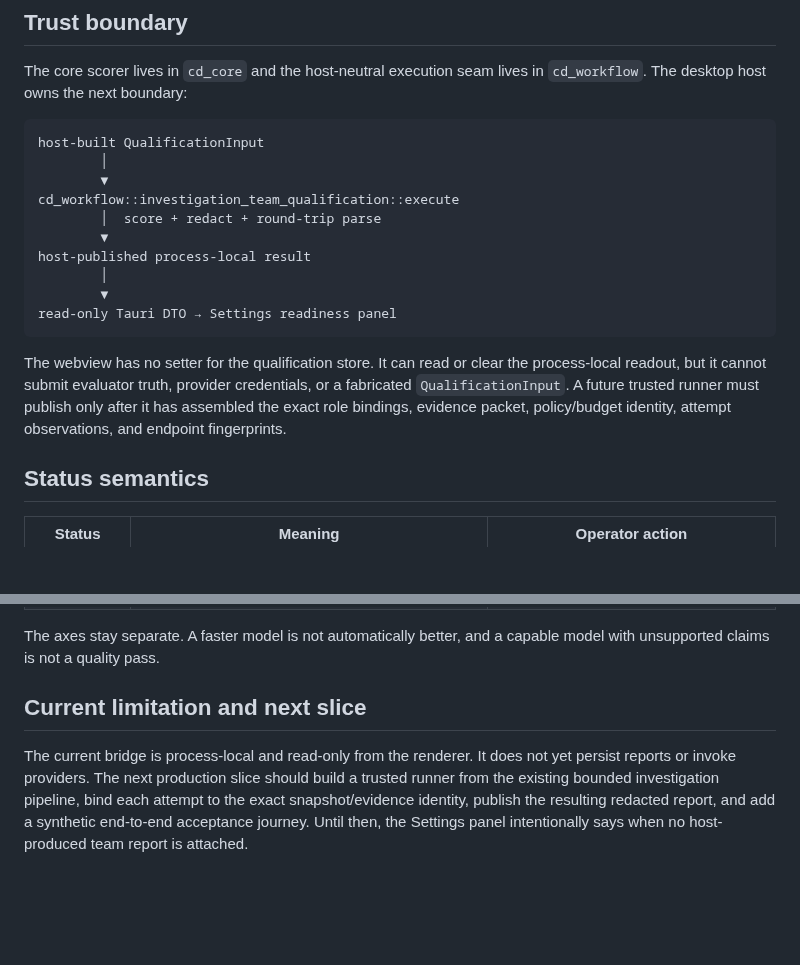
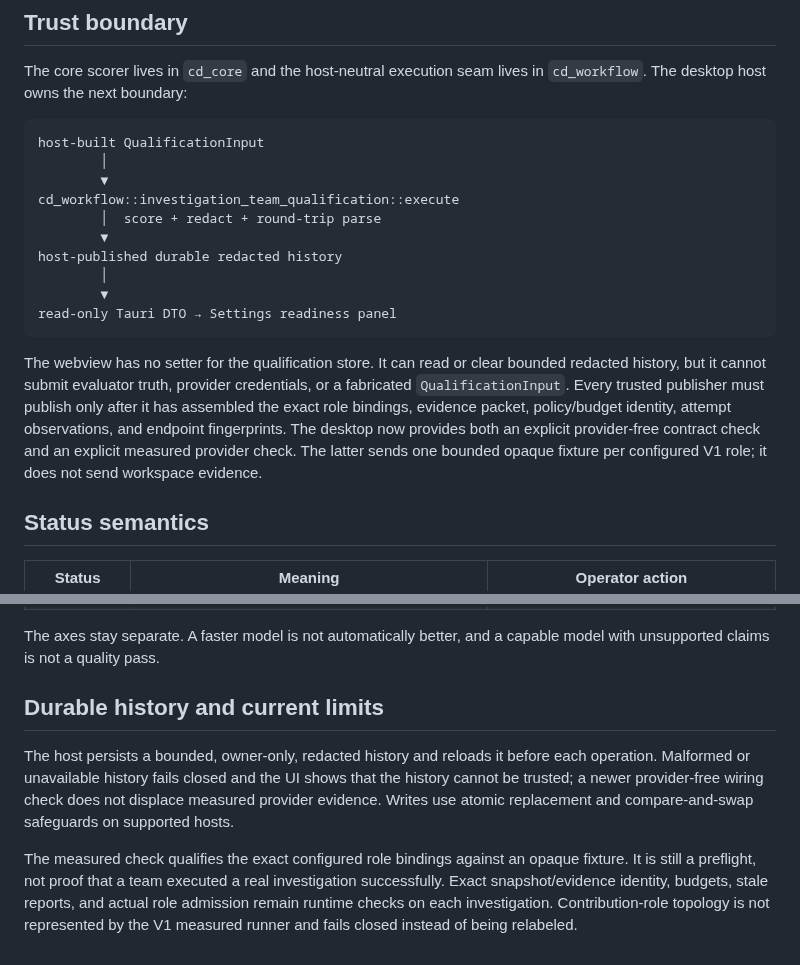
Before and after one commit to chriscase/ContextDesk, a Markdown page: docs/benchmarks/INVESTIGATION_TEAM_QUALIFICATION_DESKTOP_V1.md, 2 parts joined by grey strips. GitHub-like rendering; blank space fills up the shorter version.

````diff
--- a/docs/benchmarks/INVESTIGATION_TEAM_QUALIFICATION_DESKTOP_V1.md
+++ b/docs/benchmarks/INVESTIGATION_TEAM_QUALIFICATION_DESKTOP_V1.md
@@ -37,17 +37,20 @@ host-built QualificationInput
 cd_workflow::investigation_team_qualification::execute
         │  score + redact + round-trip parse
         ▼
-host-published process-local result
+host-published durable redacted history
         │
         ▼
 read-only Tauri DTO → Settings readiness panel
 ```
 
 The webview has no setter for the qualification store. It can read or clear
-the process-local readout, but it cannot submit evaluator truth, provider
-credentials, or a fabricated `QualificationInput`. A future trusted runner
+bounded redacted history, but it cannot submit evaluator truth, provider
+credentials, or a fabricated `QualificationInput`. Every trusted publisher
 must publish only after it has assembled the exact role bindings, evidence
 packet, policy/budget identity, attempt observations, and endpoint fingerprints.
+The desktop now provides both an explicit provider-free contract check and an
+explicit measured provider check. The latter sends one bounded opaque fixture
+per configured V1 role; it does not send workspace evidence.
 
 ## Status semantics
 
@@ -61,12 +64,17 @@ packet, policy/budget identity, attempt observations, and endpoint fingerprints.
 The axes stay separate. A faster model is not automatically better, and a
 capable model with unsupported claims is not a quality pass.
 
-## Current limitation and next slice
+## Durable history and current limits
 
-The current bridge is process-local and read-only from the renderer. It does
-not yet persist reports or invoke providers. The next production slice should
-build a trusted runner from the existing bounded investigation pipeline, bind
-each attempt to the exact snapshot/evidence identity, publish the resulting
-redacted report, and add a synthetic end-to-end acceptance journey. Until then,
-the Settings panel intentionally says when no host-produced team report is
-attached.
+The host persists a bounded, owner-only, redacted history and reloads it before
+each operation. Malformed or unavailable history fails closed and the UI shows
+that the history cannot be trusted; a newer provider-free wiring check does not
+displace measured provider evidence. Writes use atomic replacement and
+compare-and-swap safeguards on supported hosts.
+
+The measured check qualifies the exact configured role bindings against an
+opaque fixture. It is still a preflight, not proof that a team executed a real
+investigation successfully. Exact snapshot/evidence identity, budgets, stale
+reports, and actual role admission remain runtime checks on each investigation.
+Contribution-role topology is not represented by the V1 measured runner and
+fails closed instead of being relabeled.
````
Also changed, not shown: README.md (+2 -1 lines), docs/benchmarks/INVESTIGATION_TEAM_QUALIFICATION_SYNTHETIC_DESKTOP_V1.md (+3 -2 lines), docs/war-room/END_TO_END.md (added, +165 -0 lines), docs/war-room/OPERATOR_GUIDE.md (added, +246 -0 lines), docs/war-room/README.md (added, +136 -0 lines), docs/assets/war-room/war-room-compare.png (added), docs/assets/war-room/war-room-evidence-deep-link.png (added), docs/assets/war-room/war-room-investigations.png (added), docs/assets/war-room/war-room-lane-focus.png (added), docs/assets/war-room/war-room-situation.png (added), 1 other file.
